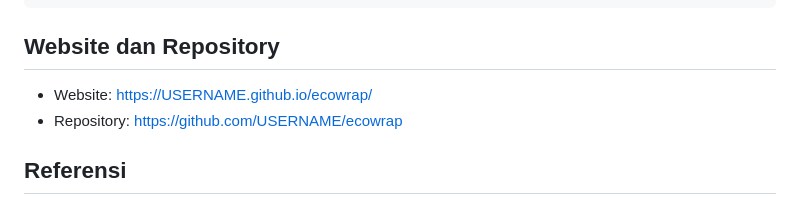
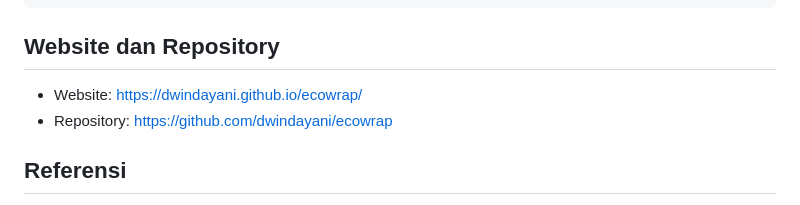
Before and after one commit to Dwindayani/ecowrap, a Markdown page: README.md, the part around the change. GitHub-like rendering.

Commit message:
Update README.md
ganti link web

````diff
--- a/README.md
+++ b/README.md
@@ -56,8 +56,8 @@ ecowrap-site/
 ```
 
 ## Website dan Repository
-- Website: https://USERNAME.github.io/ecowrap/
-- Repository: https://github.com/USERNAME/ecowrap
+- Website: https://dwindayani.github.io/ecowrap/
+- Repository: https://github.com/dwindayani/ecowrap
 
 ## Referensi
 - UN, SDG 12: sdgs.un.org/goals/goal12
````
